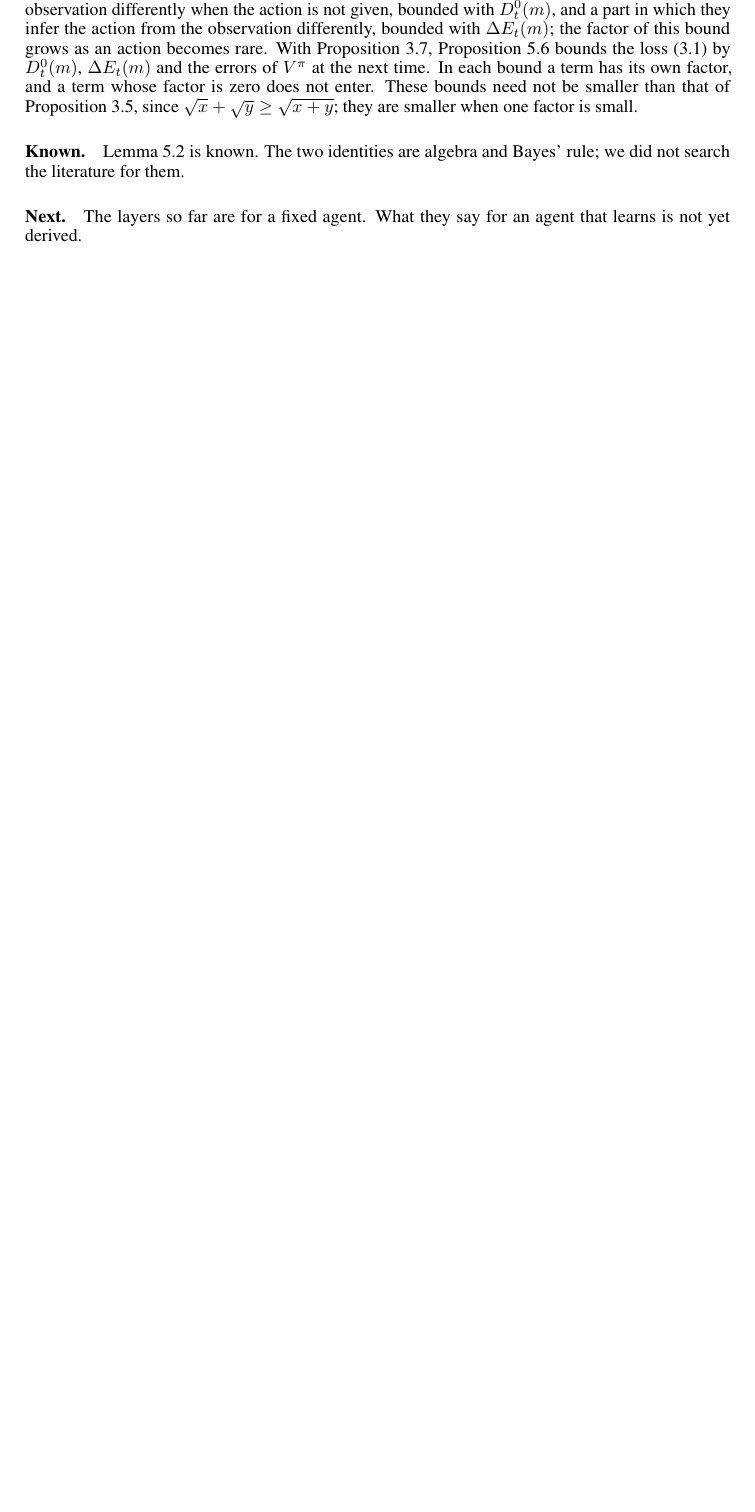
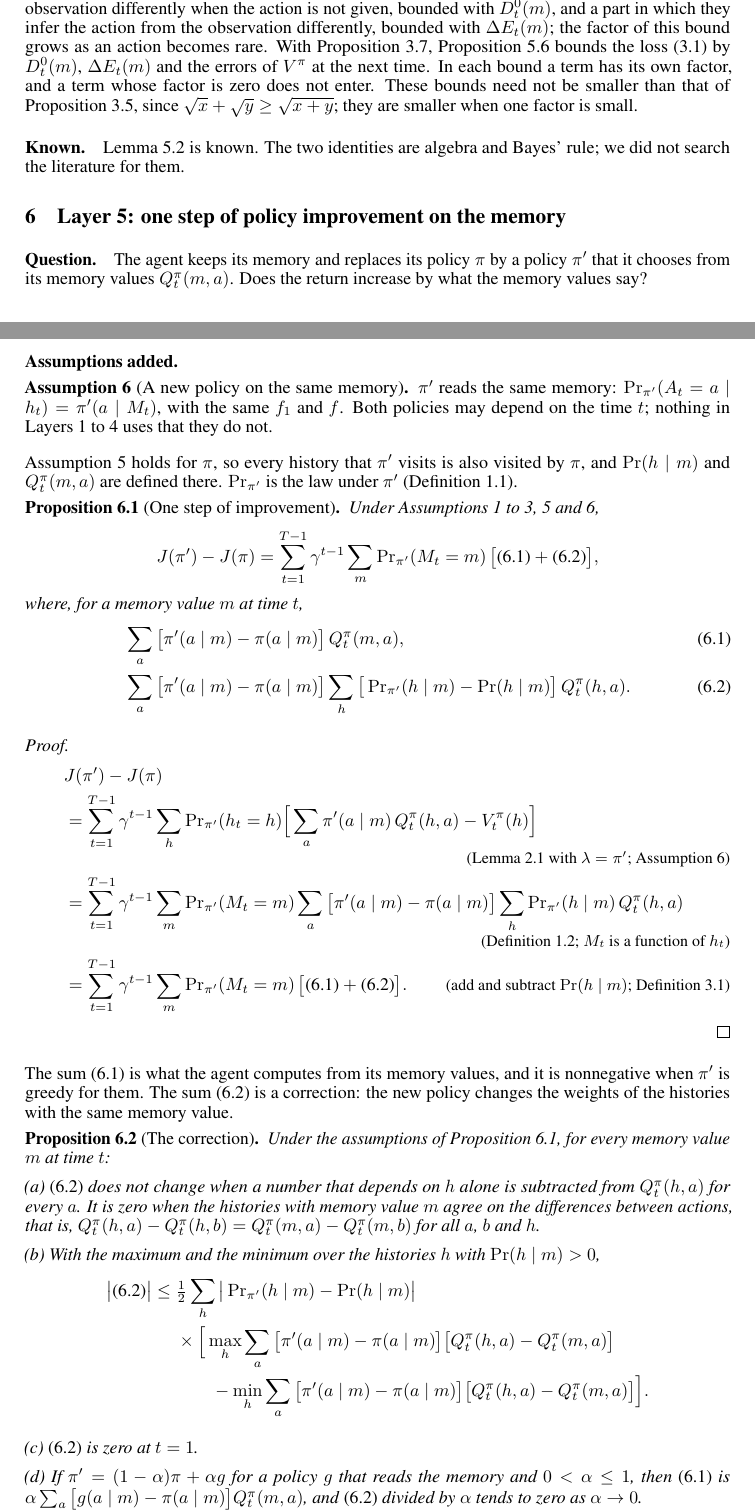
Before and after one commit to Beikewzh/Plasticity_Empowerment_Research_Note, a LaTeX paper (main.tex): part of page 10 of 11 before the commit and two parts of pages 10 and 11 of 12 after it, the two joined at a grey line, cut so that both start at the same text, the shorter picture padded with empty space. Compiled offline with pdfLaTeX.

Commit message:
Layer 5: one step of policy improvement on the memory
Assumption 6 (a new policy on the same memory). Proposition 6.1: J(pi') - J(pi) as the improvement computed from
the memory values plus a correction from the change of the weights of the histories with the same memory value.
Proposition 6.2: the correction depends only on the differences between actions, is bounded by the change of the
weights times a range over the histories, is zero at the first time, and is of second order in the step.

Co-Authored-By: Claude Fable 5.2 <noreply@anthropic.com>

```diff
--- a/main.tex
+++ b/main.tex
@@ -18,6 +18,7 @@
 \newcommand{\E}{\mathbb{E}}
 \newcommand{\KL}{\mathrm{KL}}
 \newcommand{\Prl}{\Pr\nolimits_{\lambda}}
+\newcommand{\Prn}{\Pr\nolimits_{\pi'}}
 \newcommand{\dE}{\Delta E}
 \newcommand{\dP}{\Delta P}
 \newcommand{\why}[1]{\tag*{\small(#1)}}
@@ -465,6 +466,52 @@ Square, average over $h$ with the weights $\Pr(h\mid m)$, and use Minkowski's in
 
 \paragraph{Known.} Lemma~\ref{lem:klforms} is known. The two identities are algebra and Bayes' rule; we did not search the literature for them.
 
-\paragraph{Next.} The layers so far are for a fixed agent. What they say for an agent that learns is not yet derived.
+\section{Layer 5: one step of policy improvement on the memory}\label{sec:layer5}
 
-\begin{thebibliography}{3}
+\paragraph{Question.} The agent keeps its memory and replaces its policy $\pi$ by a policy $\pi'$ that it chooses from its memory values $Q^\pi_t(m,a)$. Does the return increase by what the memory values say?
+
+\paragraph{Assumptions added.}
+\begin{assumption}[A new policy on the same memory]\label{as:new}
+$\pi'$ reads the same memory: $\Prn(A_t=a\mid h_t)=\pi'(a\mid M_t)$, with the same $f_1$ and $f$. Both policies may depend on the time $t$; nothing in Layers~1 to~4 uses that they do not.
+\end{assumption}
+Assumption~\ref{as:pos} holds for $\pi$, so every history that $\pi'$ visits is also visited by $\pi$, and $\Pr(h\mid m)$ and $Q^\pi_t(m,a)$ are defined there. $\Prn$ is the law under $\pi'$ (Definition~\ref{def:agent}).
+
+\begin{proposition}[One step of improvement]\label{prop:improve}
+Under Assumptions~\ref{as:env} to~\ref{as:pol}, \ref{as:pos} and~\ref{as:new},
+\[
+J(\pi')-J(\pi)=\sum_{t=1}^{T-1}\gamma^{t-1}\sum_m\Prn(M_t=m)\,\big[\eqref{eq:first}+\eqref{eq:corr}\big],
+\]
+where, for a memory value $m$ at time $t$,
+\begin{align}
+&\sum_a\big[\pi'(a\mid m)-\pi(a\mid m)\big]\,Q^\pi_t(m,a), \label{eq:first}\\
+&\sum_a\big[\pi'(a\mid m)-\pi(a\mid m)\big]\sum_h\big[\Prn(h\mid m)-\Pr(h\mid m)\big]\,Q^\pi_t(h,a). \label{eq:corr}
+\end{align}
+\end{proposition}
+
+\begin{proof}
+\begin{align*}
+&J(\pi')-J(\pi)\\
+&=\sum_{t=1}^{T-1}\gamma^{t-1}\sum_h\Prn(h_t=h)\Big[\sum_a\pi'(a\mid m)\,Q^\pi_t(h,a)-V^\pi_t(h)\Big] \why{Lemma~\ref{lem:pdl} with $\lambda=\pi'$; Assumption~\ref{as:new}}\\
+&=\sum_{t=1}^{T-1}\gamma^{t-1}\sum_m\Prn(M_t=m)\sum_a\big[\pi'(a\mid m)-\pi(a\mid m)\big]\sum_h\Prn(h\mid m)\,Q^\pi_t(h,a) \why{Definition~\ref{def:value}; $M_t$ is a function of $h_t$}\\
+&=\sum_{t=1}^{T-1}\gamma^{t-1}\sum_m\Prn(M_t=m)\,\big[\eqref{eq:first}+\eqref{eq:corr}\big] \why{add and subtract $\Pr(h\mid m)$; Definition~\ref{def:memvalue}}.
+\end{align*}
+\end{proof}
+
+The sum \eqref{eq:first} is what the agent computes from its memory values, and it is nonnegative when $\pi'$ is greedy for them. The sum \eqref{eq:corr} is a correction: the new policy changes the weights of the histories with the same memory value.
+
+\begin{proposition}[The correction]\label{prop:corr}
+Under the assumptions of Proposition~\ref{prop:improve}, for every memory value $m$ at time $t$:
+
+(a) \eqref{eq:corr} does not change when a number that depends on $h$ alone is subtracted from $Q^\pi_t(h,a)$ for every $a$. It is zero when the histories with memory value $m$ agree on the differences between actions, that is, $Q^\pi_t(h,a)-Q^\pi_t(h,b)=Q^\pi_t(m,a)-Q^\pi_t(m,b)$ for all $a$, $b$ and $h$.
+
+(b) With the maximum and the minimum over the histories $h$ with $\Pr(h\mid m)>0$,
+\begin{align*}
+\big|\eqref{eq:corr}\big|\le{}&\tfrac12\sum_h\big|\Prn(h\mid m)-\Pr(h\mid m)\big|\\
+&\times\Big[\max_h\sum_a\big[\pi'(a\mid m)-\pi(a\mid m)\big]\big[Q^\pi_t(h,a)-Q^\pi_t(m,a)\big]\\
+&\qquad-\min_h\sum_a\big[\pi'(a\mid m)-\pi(a\mid m)\big]\big[Q^\pi_t(h,a)-Q^\pi_t(m,a)\big]\Big].
+\end{align*}
+
+(c) \eqref{eq:corr} is zero at $t=1$.
+
+(d) If $\pi'=(1-\alpha)\pi+\alpha g$ for a policy $g$ that reads the memory and $0<\alpha\le1$, then \eqref{eq:first} is $\alpha\sum_a\big[g(a\mid m)-\pi(a\mid m)\big]Q^\pi_t(m,a)$, and \eqref{eq:corr} divided by $\alpha$ tends to zero as $\alpha\to0$.
+\end{proposition}
```
Also changed, not shown: main.tex (29 more changed lines).
